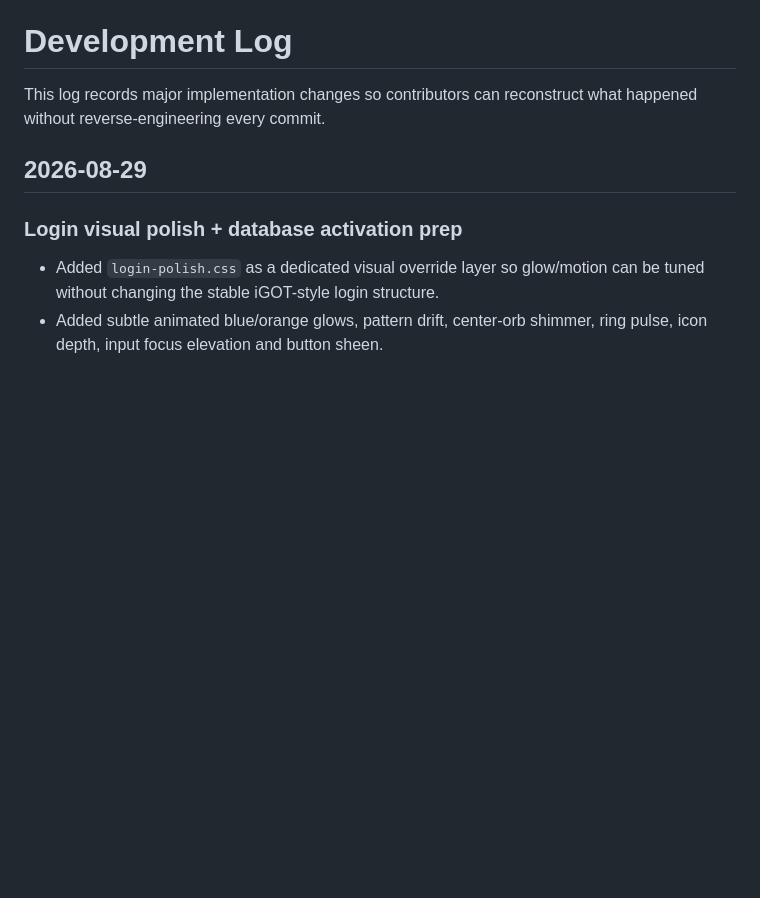
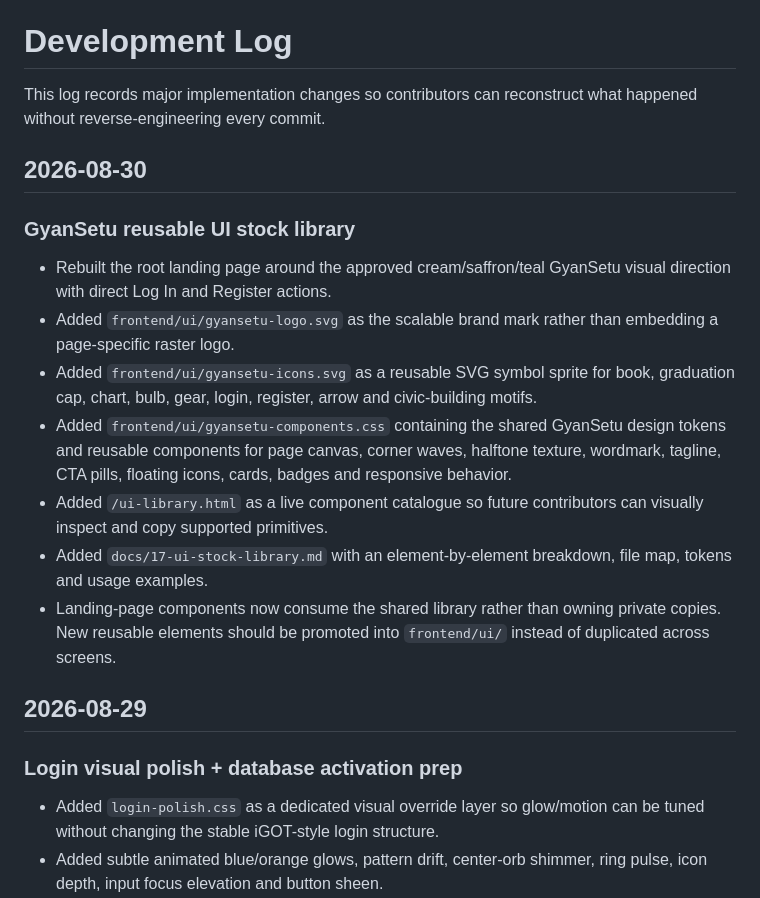
Before and after one commit to stoicsatvik/SIH26101, a Markdown page: sih-ai-learning-platform/docs/16-development-log.md, the part around the change. GitHub-like rendering; blank space fills up the shorter version.

Commit message:
Document GyanSetu UI stock library

```diff
--- a/sih-ai-learning-platform/docs/16-development-log.md
+++ b/sih-ai-learning-platform/docs/16-development-log.md
@@ -1,6 +1,17 @@
 # Development Log
 
 This log records major implementation changes so contributors can reconstruct what happened without reverse-engineering every commit.
+
+## 2026-08-30
+
+### GyanSetu reusable UI stock library
+- Rebuilt the root landing page around the approved cream/saffron/teal GyanSetu visual direction with direct Log In and Register actions.
+- Added `frontend/ui/gyansetu-logo.svg` as the scalable brand mark rather than embedding a page-specific raster logo.
+- Added `frontend/ui/gyansetu-icons.svg` as a reusable SVG symbol sprite for book, graduation cap, chart, bulb, gear, login, register, arrow and civic-building motifs.
+- Added `frontend/ui/gyansetu-components.css` containing the shared GyanSetu design tokens and reusable components for page canvas, corner waves, halftone texture, wordmark, tagline, CTA pills, floating icons, cards, badges and responsive behavior.
+- Added `/ui-library.html` as a live component catalogue so future contributors can visually inspect and copy supported primitives.
+- Added `docs/17-ui-stock-library.md` with an element-by-element breakdown, file map, tokens and usage examples.
+- Landing-page components now consume the shared library rather than owning private copies. New reusable elements should be promoted into `frontend/ui/` instead of duplicated across screens.
 
 ## 2026-08-29
 
```
